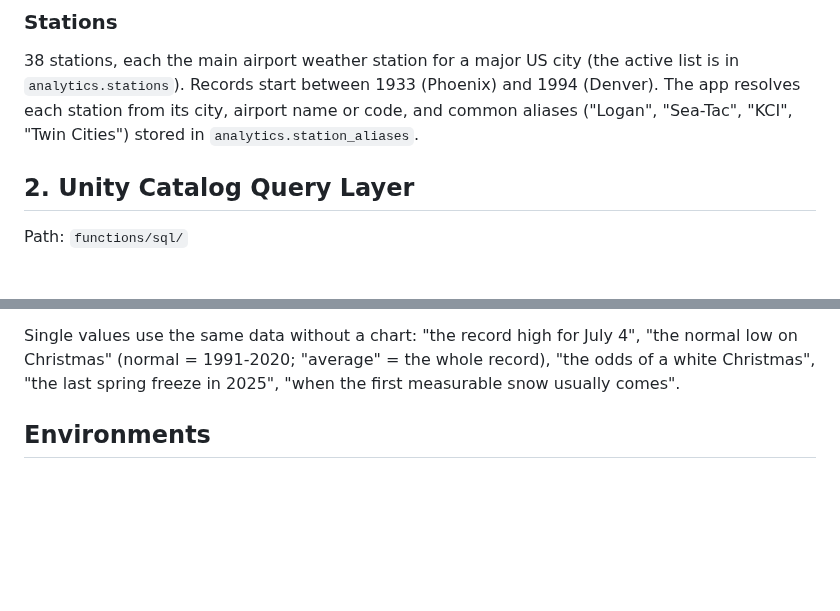
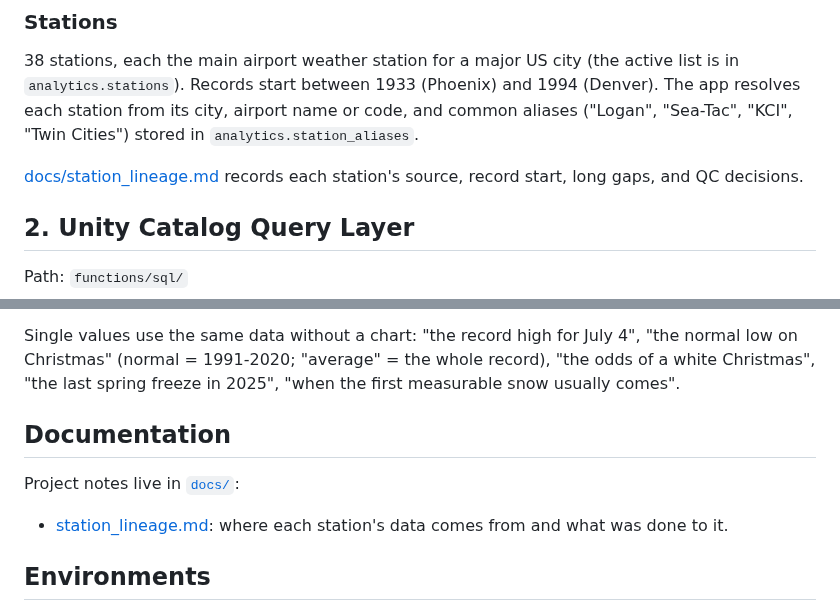
Before and after one commit to nkeblawi/weather-ai-semantic-layer, a Markdown page: README.md, 2 parts joined by grey strips. Rendered like a GitHub page; blank space fills up the shorter version.

Commit message:
Added station lineage and moved images to docs/

```diff
--- a/README.md
+++ b/README.md
@@ -69,6 +69,9 @@ Runs as a set of Databricks Jobs, defined and deployed as a
 (Phoenix) and 1994 (Denver). The app resolves each station from its city,
 airport name or code, and common aliases ("Logan", "Sea-Tac", "KCI",
 "Twin Cities") stored in `analytics.station_aliases`.
+
+[docs/station_lineage.md](docs/station_lineage.md) records each station's
+source, record start, long gaps, and QC decisions.
 
 ## 2. Unity Catalog Query Layer
 
@@ -227,6 +230,13 @@ Single values use the same data without a chart: "the record high for July
 record), "the odds of a white Christmas", "the last spring freeze in 2025", "when the first
 measurable snow usually comes".
 
+## Documentation
+
+Project notes live in [`docs/`](docs/):
+
+- [station_lineage.md](docs/station_lineage.md): where each station's data
+  comes from and what was done to it.
+
 ## Environments
 
 The Databricks Asset Bundle deploys to two targets, each pointing at a
```
Also changed, not shown: docs/station_lineage.md (added, +156 -0 lines), docs/images/AI Weather Chat Architecture.png (renamed from images/AI Weather Chat Architecture.png).
